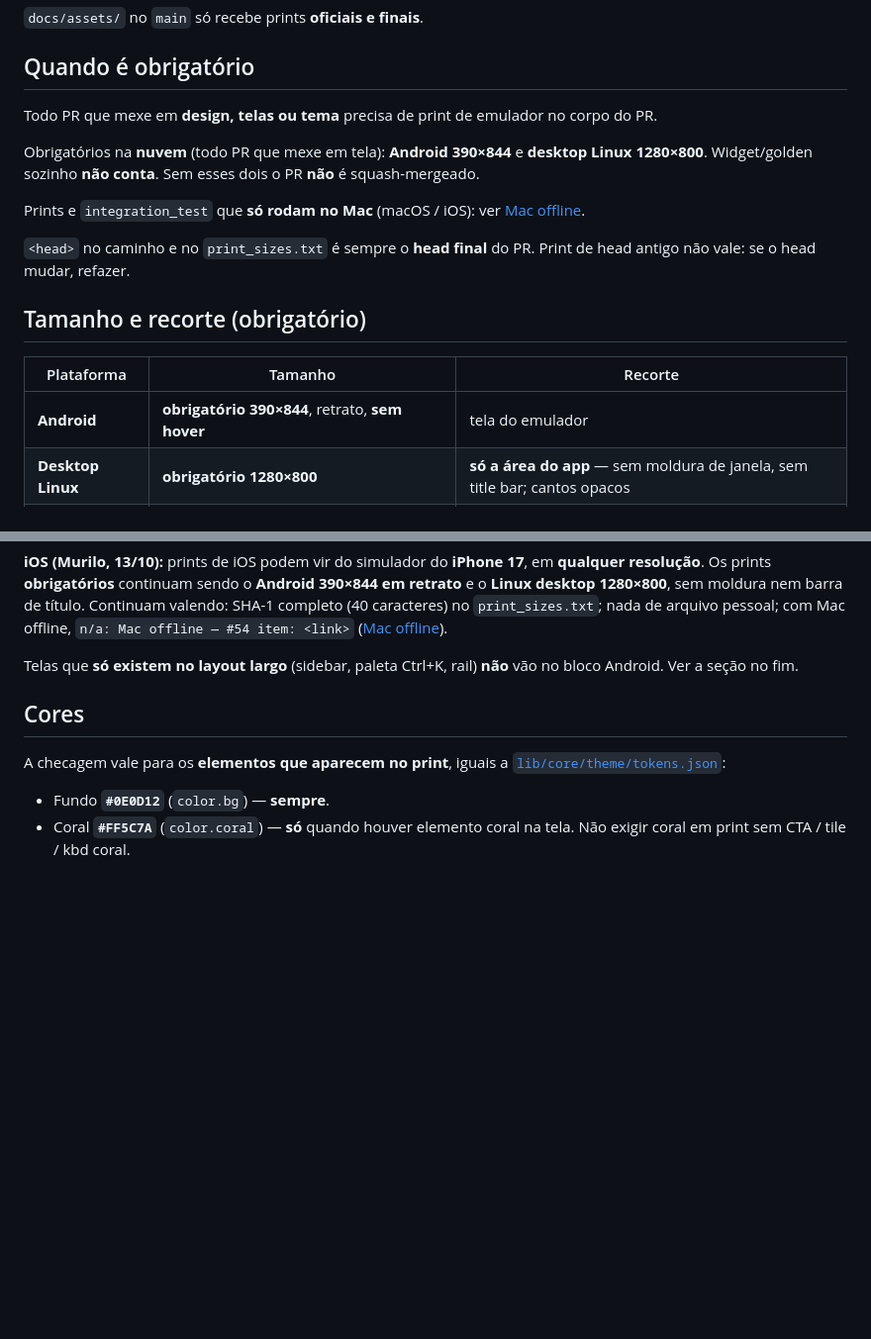
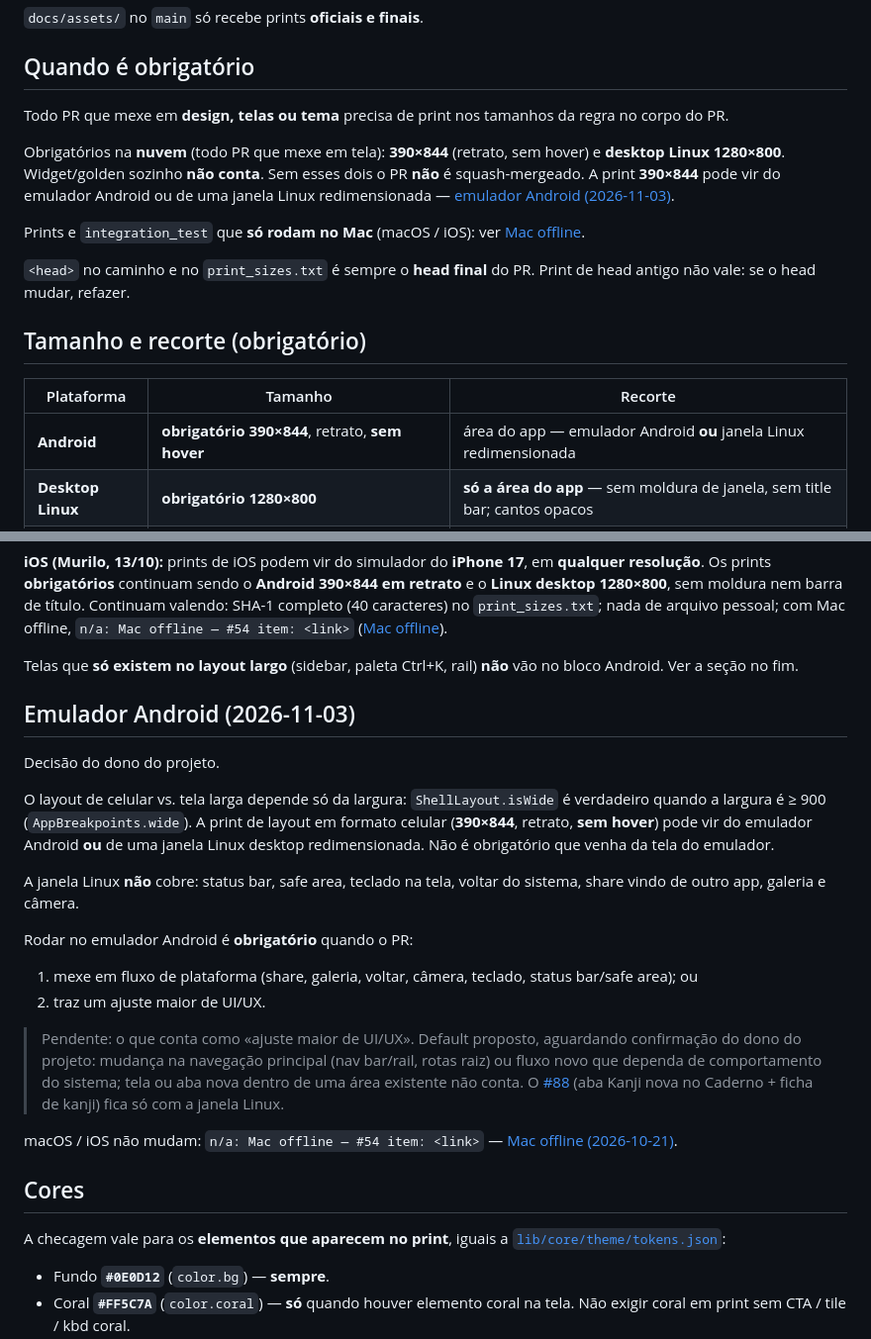
Before and after one commit to murilinhoPs/MangaJP, a Markdown page: docs/qa/print-rules.md, 2 parts joined by grey strips. Shown at 99% size. GitHub-like rendering; blank space fills up the shorter version.

Commit message:
docs(qa): quando a print/teste precisa do emulador Android (#90)
Co-authored-by: Cursor Agent <cursoragent@cursor.com>

```diff
--- a/docs/qa/print-rules.md
+++ b/docs/qa/print-rules.md
@@ -12,9 +12,9 @@ Branch `pr-assets`. `N` = número do PR. `<head>` = SHA-1 **curto** do **head fi
 
 ## Quando é obrigatório
 
-Todo PR que mexe em **design, telas ou tema** precisa de print de emulador no corpo do PR.
+Todo PR que mexe em **design, telas ou tema** precisa de print nos tamanhos da regra no corpo do PR.
 
-Obrigatórios na **nuvem** (todo PR que mexe em tela): **Android 390×844** e **desktop Linux 1280×800**. Widget/golden sozinho **não conta**. Sem esses dois o PR **não** é squash-mergeado.
+Obrigatórios na **nuvem** (todo PR que mexe em tela): **390×844** (retrato, sem hover) e **desktop Linux 1280×800**. Widget/golden sozinho **não conta**. Sem esses dois o PR **não** é squash-mergeado. A print **390×844** pode vir do emulador Android ou de uma janela Linux redimensionada — [emulador Android (2026-11-03)](#emulador-android-2026-11-03).
 
 Prints e `integration_test` que **só rodam no Mac** (macOS / iOS): ver [Mac offline](#mac-offline-2026-10-21).
 
@@ -24,7 +24,7 @@ Prints e `integration_test` que **só rodam no Mac** (macOS / iOS): ver [Mac off
 
 | Plataforma | Tamanho | Recorte |
 | --- | --- | --- |
-| **Android** | **obrigatório 390×844**, retrato, **sem hover** | tela do emulador |
+| **Android** | **obrigatório 390×844**, retrato, **sem hover** | área do app — emulador Android **ou** janela Linux redimensionada |
 | **Desktop Linux** | **obrigatório 1280×800** | **só a área do app** — sem moldura de janela, sem title bar; cantos opacos |
 | **macOS** | **obrigatório 1x 1280×800**, sRGB, **sem** perfil Display P3 | **só a área do app** — sem moldura de janela, sem title bar; cantos opacos |
 | **iOS** | simulador **iPhone 17**, qualquer resolução | retrato |
@@ -34,6 +34,23 @@ Android 390×844 e desktop Linux 1280×800 **não** são opcionais (nuvem). Form
 **iOS (Murilo, 13/10):** prints de iOS podem vir do simulador do **iPhone 17**, em **qualquer resolução**. Os prints **obrigatórios** continuam sendo o **Android 390×844 em retrato** e o **Linux desktop 1280×800**, sem moldura nem barra de título. Continuam valendo: SHA-1 completo (40 caracteres) no `print_sizes.txt`; nada de arquivo pessoal; com Mac offline, `n/a: Mac offline — #54 item: <link>` ([Mac offline](#mac-offline-2026-10-21)).
 
 Telas que **só existem no layout largo** (sidebar, paleta Ctrl+K, rail) **não** vão no bloco Android. Ver a seção no fim.
+
+## Emulador Android (2026-11-03)
+
+Decisão do dono do projeto.
+
+O layout de celular vs. tela larga depende só da largura: `ShellLayout.isWide` é verdadeiro quando a largura é ≥ 900 (`AppBreakpoints.wide`). A print de layout em formato celular (**390×844**, retrato, **sem hover**) pode vir do emulador Android **ou** de uma janela Linux desktop redimensionada. Não é obrigatório que venha da tela do emulador.
+
+A janela Linux **não** cobre: status bar, safe area, teclado na tela, voltar do sistema, share vindo de outro app, galeria e câmera.
+
+Rodar no emulador Android é **obrigatório** quando o PR:
+
+1. mexe em fluxo de plataforma (share, galeria, voltar, câmera, teclado, status bar/safe area); ou
+2. traz um ajuste maior de UI/UX.
+
+> Pendente: o que conta como «ajuste maior de UI/UX». Default proposto, aguardando confirmação do dono do projeto: mudança na navegação principal (nav bar/rail, rotas raiz) ou fluxo novo que dependa de comportamento do sistema; tela ou aba nova dentro de uma área existente não conta. O [#88](https://github.com/murilinhoPs/MangaJP/pull/88) (aba Kanji nova no Caderno + ficha de kanji) fica só com a janela Linux.
+
+macOS / iOS não mudam: `n/a: Mac offline — #54 item: <link>` — [Mac offline (2026-10-21)](#mac-offline-2026-10-21).
 
 ## Cores
 
```
Also changed, not shown: docs/processo.md (+1 -1 lines).
